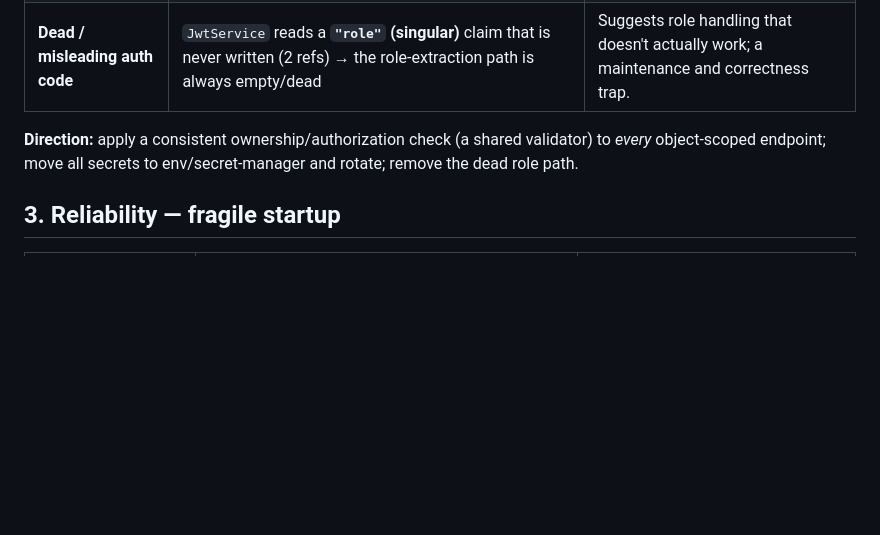
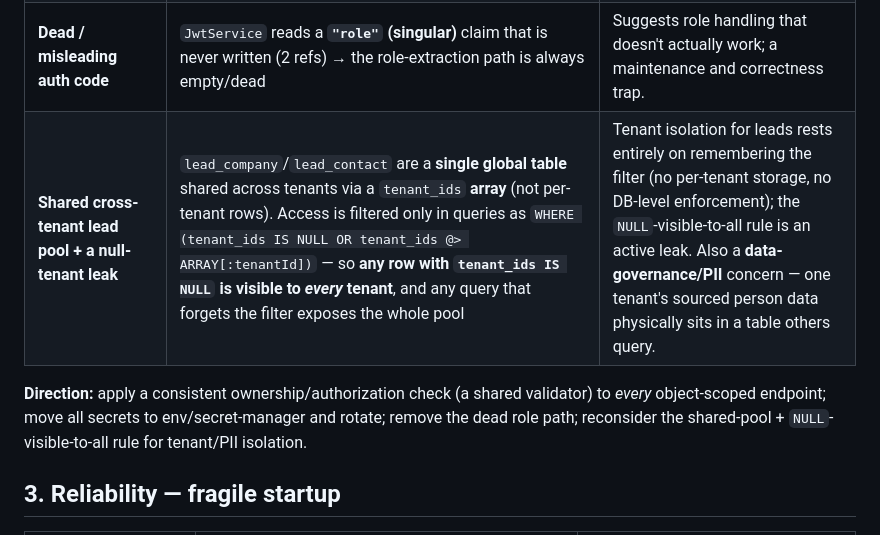
Before and after one commit to Jathin04Jan/Leadplus-learning, a Markdown page: LIMARK-LEGACY-GAPS-REPORT.md, the part around the change. Rendered like a GitHub page; blank space fills up the shorter version.

Commit message:
limark-report: add shared cross-tenant lead pool + null-tenant leak (security/data-governance)

```diff
--- a/LIMARK-LEGACY-GAPS-REPORT.md
+++ b/LIMARK-LEGACY-GAPS-REPORT.md
@@ -38,9 +38,11 @@ Gradle / PostgreSQL (JPA).
 | **IDOR — missing ownership checks (inconsistent enforcement)** | `VendorShowcaseController` (8 mappings, **0** ownership checks); `CustomerQuotationController` (2 mappings, **0** checks); `RequestForQuoteController` (8 mappings, only **2** validation refs). Contrast: `RequestForQuoteCollaboratorController` **is** properly guarded (7 refs). | A user can read/modify/delete another tenant's resources by guessing an id. The team clearly knows the pattern (it's applied on the collaborator controller) but it isn't applied consistently across the transactional endpoints — a classic broken-object-level-authorization gap (OWASP A01). |
 | **Secrets committed to source control** | `application.yml`: `jwt.secret: 23a50ad6…` (a real signing secret) hardcoded; also `PRODUCTION_MIGRATION_READY.md` contains prod-looking DB credentials | Anyone with repo access can forge JWTs / reach prod. Secrets belong in env/secret-manager, and any leaked ones must be rotated. |
 | **Dead / misleading auth code** | `JwtService` reads a **`"role"` (singular)** claim that is never written (2 refs) → the role-extraction path is always empty/dead | Suggests role handling that doesn't actually work; a maintenance and correctness trap. |
+| **Shared cross-tenant lead pool + a null-tenant leak** | `lead_company`/`lead_contact` are a **single global table** shared across tenants via a `tenant_ids` **array** (not per-tenant rows). Access is filtered only in queries as `WHERE (tenant_ids IS NULL OR tenant_ids @> ARRAY[:tenantId])` — so **any row with `tenant_ids IS NULL` is visible to *every* tenant**, and any query that forgets the filter exposes the whole pool | Tenant isolation for leads rests entirely on remembering the filter (no per-tenant storage, no DB-level enforcement); the `NULL`-visible-to-all rule is an active leak. Also a **data-governance/PII** concern — one tenant's sourced person data physically sits in a table others query. |
 
 **Direction:** apply a consistent ownership/authorization check (a shared validator) to *every*
-object-scoped endpoint; move all secrets to env/secret-manager and rotate; remove the dead role path.
+object-scoped endpoint; move all secrets to env/secret-manager and rotate; remove the dead role path;
+reconsider the shared-pool + `NULL`-visible-to-all rule for tenant/PII isolation.
 
 ## 3. Reliability — fragile startup
 
```
